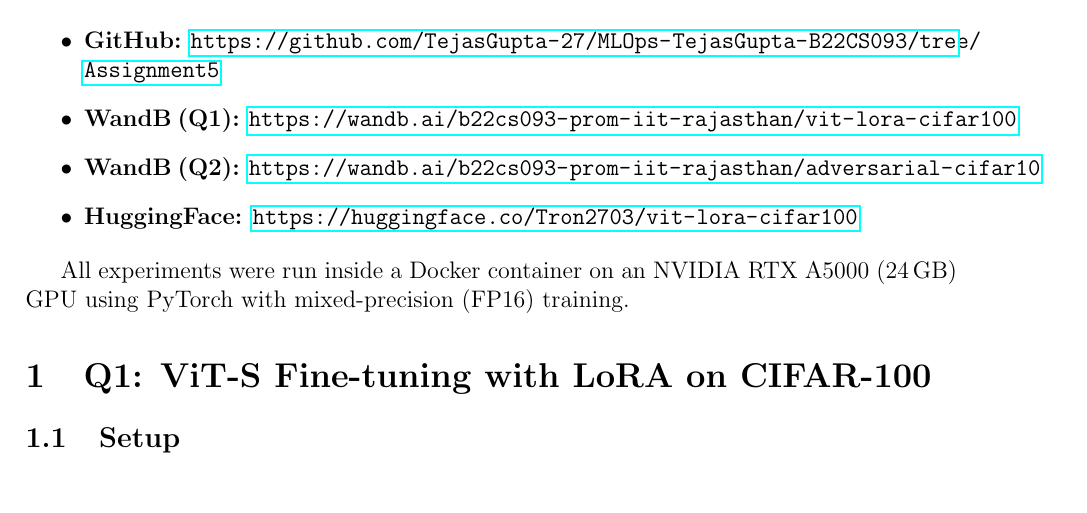
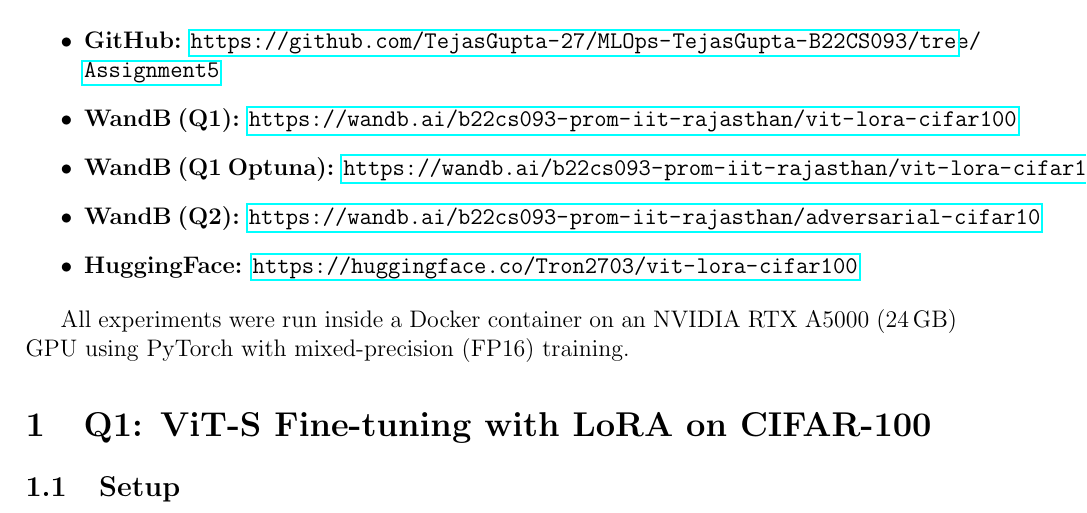
Before and after one commit to TejasGupta-27/MLOps-TejasGupta-B22CS093, a LaTeX document (report/B22CS093_TejasGupta_Ass5.tex): part of page 1 of 11, cut so that both start at the same text. Compiled offline with pdfLaTeX.

Commit message:
Add WandB Optuna link to README and report
Co-Authored-By: Claude Opus 4.6 (1M context) <noreply@anthropic.com>

```diff
--- a/report/B22CS093_TejasGupta_Ass5.tex
+++ b/report/B22CS093_TejasGupta_Ass5.tex
@@ -19,6 +19,7 @@
 \begin{itemize}
     \item \textbf{GitHub:} \url{https://github.com/TejasGupta-27/MLOps-TejasGupta-B22CS093/tree/Assignment5}
     \item \textbf{WandB (Q1):} \url{https://wandb.ai/b22cs093-prom-iit-rajasthan/vit-lora-cifar100}
+    \item \textbf{WandB (Q1 Optuna):} \url{https://wandb.ai/b22cs093-prom-iit-rajasthan/vit-lora-cifar100-optuna}
     \item \textbf{WandB (Q2):} \url{https://wandb.ai/b22cs093-prom-iit-rajasthan/adversarial-cifar10}
     \item \textbf{HuggingFace:} \url{https://huggingface.co/Tron2703/vit-lora-cifar100}
 \end{itemize}
```
Also changed, not shown: B22CS093_TejasGupta_Ass5.pdf, README.md.
